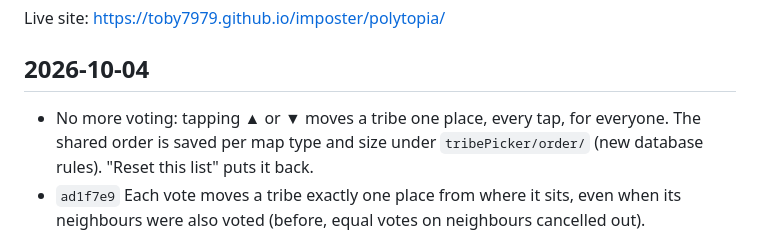
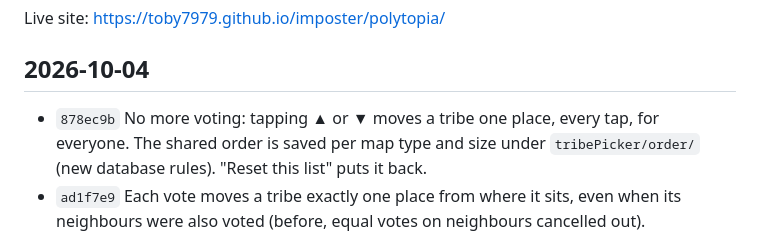
Before and after one commit to toby7979/imposter, a Markdown page: polytopia/CHANGELOG.md, the part around the change. Drawn GitHub-style.

Commit message:
Changelog: record the shared-order version code
Co-Authored-By: Claude Opus 5.5 <noreply@anthropic.com>
Claude-Session: https://claude.ai/code/session_01FoGBVZGDsxjCVWrJMER6nX

```diff
--- a/polytopia/CHANGELOG.md
+++ b/polytopia/CHANGELOG.md
@@ -8,7 +8,7 @@ Live site: https://toby7979.github.io/imposter/polytopia/
 
 ## 2026-10-04
 
-- No more voting: tapping ▲ or ▼ moves a tribe one place, every tap, for
+- `878ec9b` No more voting: tapping ▲ or ▼ moves a tribe one place, every tap, for
   everyone. The shared order is saved per map type and size under
   `tribePicker/order/` (new database rules). "Reset this list" puts it back.
 - `ad1f7e9` Each vote moves a tribe exactly one place from where it sits, even when its
```
